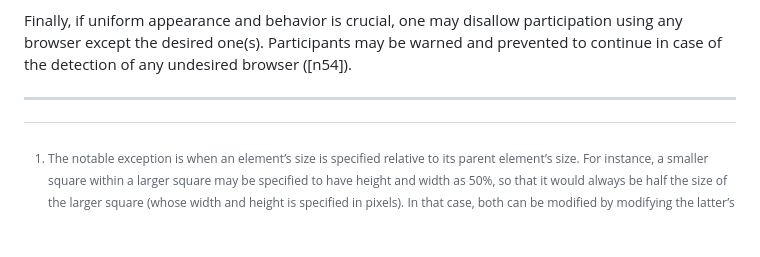
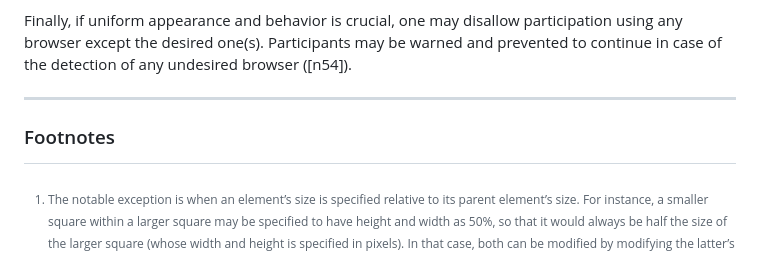
Before and after one commit to gasparl/expapp, a Markdown page: TUTORIAL.md, the part around the change. GitHub-like rendering; blank space fills up the shorter version.

Commit message:
footnotes

```diff
--- a/TUTORIAL.md
+++ b/TUTORIAL.md
@@ -808,6 +808,8 @@ undesired browser (\[n54\]).
 
 ---
 
+### Footnotes
+
 [^1]: The notable exception is when an element’s size is specified
     relative to its parent element’s size. For instance, a smaller
     square within a larger square may be specified to have height and
```
